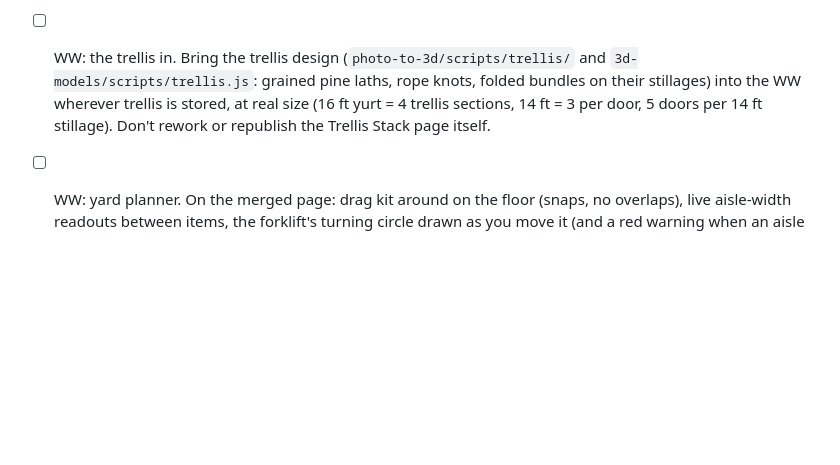
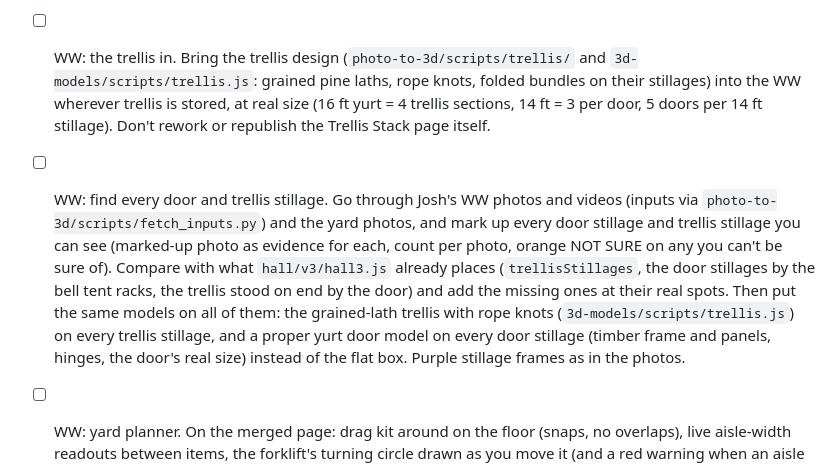
Before and after one commit to joshmason844/jos-3d, a Markdown page: docs/backlog.md, the part around the change. GitHub-like rendering; blank space fills up the shorter version.

Commit message:
WW request: find every door and trellis stillage, put the trellis and door models on all of them
Co-Authored-By: Claude Opus 5.5 <noreply@anthropic.com>
Claude-Session: https://claude.ai/code/session_01HJq2KKZCQk8hpPu5YJcBDU

```diff
--- a/docs/backlog.md
+++ b/docs/backlog.md
@@ -6,6 +6,7 @@ Runs alternate: one People item, then one Warehouse item (Main hall, sections, y
 ## Josh's requests (15 Oct; WW = the workshop warehouse) — do these FIRST, top one each run, before the score loop
 - [ ] WW: bring the yard in. Merge the Yard in 3D model into the workshop warehouse page (`photo-to-3d/scripts/hall/v3`): reuse the yard's kit and builders from `photo-to-3d/scripts/model.js`, `trellis/`, `forklift/` (stillages, racking bays, crates, boxes, totes, jerry cans, forklift, black ribbed units with an orange NOT SURE tag) in their measured positions, inside the warehouse's one coordinate frame. Don't rework or republish the Yard in 3D page itself. Uprights assumed 2.80 m apart until Josh's tape checks land; tag them NOT SURE. Split into steps if it won't fit one run.
 - [ ] WW: the trellis in. Bring the trellis design (`photo-to-3d/scripts/trellis/` and `3d-models/scripts/trellis.js`: grained pine laths, rope knots, folded bundles on their stillages) into the WW wherever trellis is stored, at real size (16 ft yurt = 4 trellis sections, 14 ft = 3 per door, 5 doors per 14 ft stillage). Don't rework or republish the Trellis Stack page itself.
+- [ ] WW: find every door and trellis stillage. Go through Josh's WW photos and videos (inputs via `photo-to-3d/scripts/fetch_inputs.py`) and the yard photos, and mark up every door stillage and trellis stillage you can see (marked-up photo as evidence for each, count per photo, orange NOT SURE on any you can't be sure of). Compare with what `hall/v3/hall3.js` already places (`trellisStillages`, the door stillages by the bell tent racks, the trellis stood on end by the door) and add the missing ones at their real spots. Then put the same models on all of them: the grained-lath trellis with rope knots (`3d-models/scripts/trellis.js`) on every trellis stillage, and a proper yurt door model on every door stillage (timber frame and panels, hinges, the door's real size) instead of the flat box. Purple stillage frames as in the photos.
 - [ ] WW: yard planner. On the merged page: drag kit around on the floor (snaps, no overlaps), live aisle-width readouts between items, the forklift's turning circle drawn as you move it (and a red warning when an aisle is too tight for it), and a "wet canvas" mode to mark drying zones with area in m². Layout saves per device; a reset button. Works by touch on a phone. Prove it with a headless test that drags an item and reads the aisle width.
 
 - [x] People: hair and beards finer (thinner locks, tighter blend, 2.6 mm mesh). 14 Oct
```
